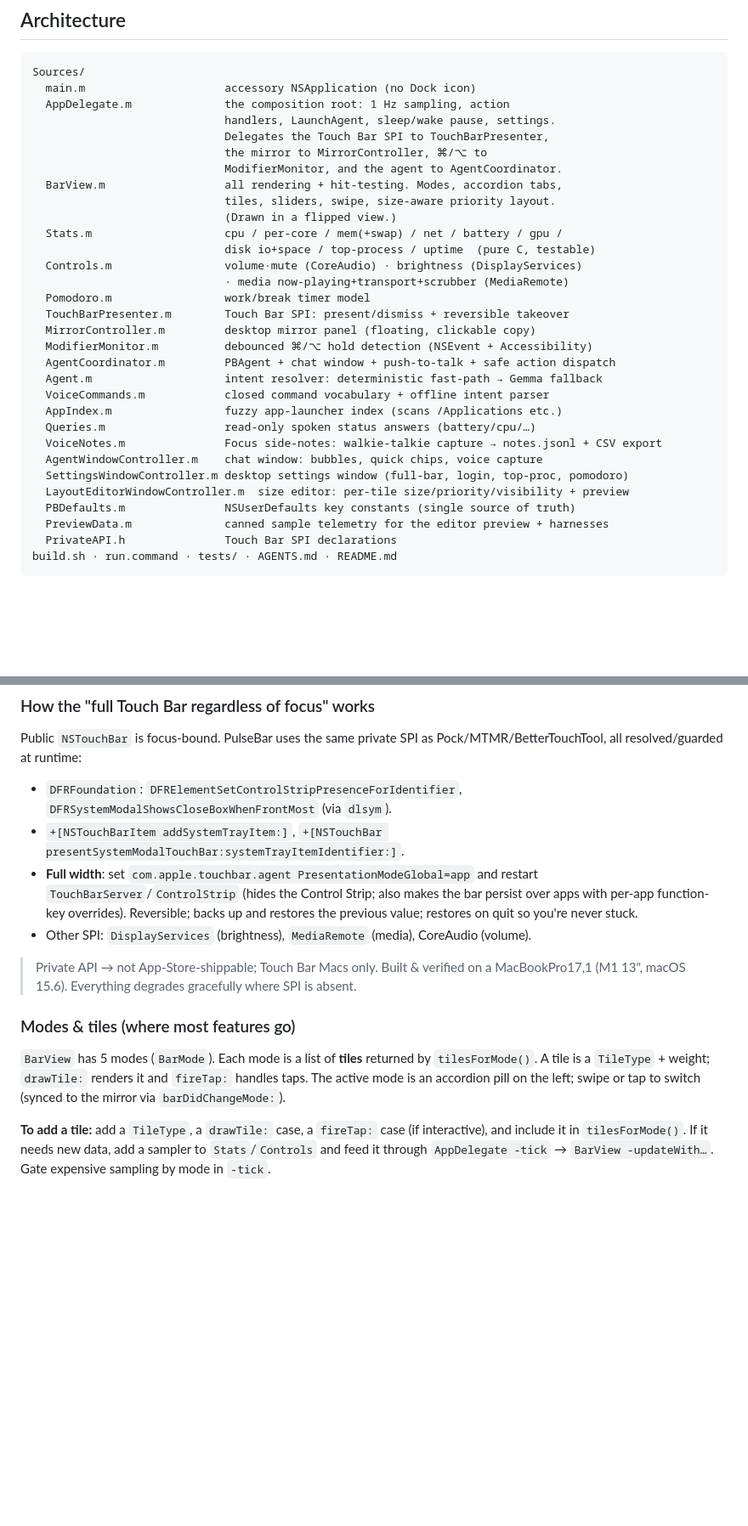
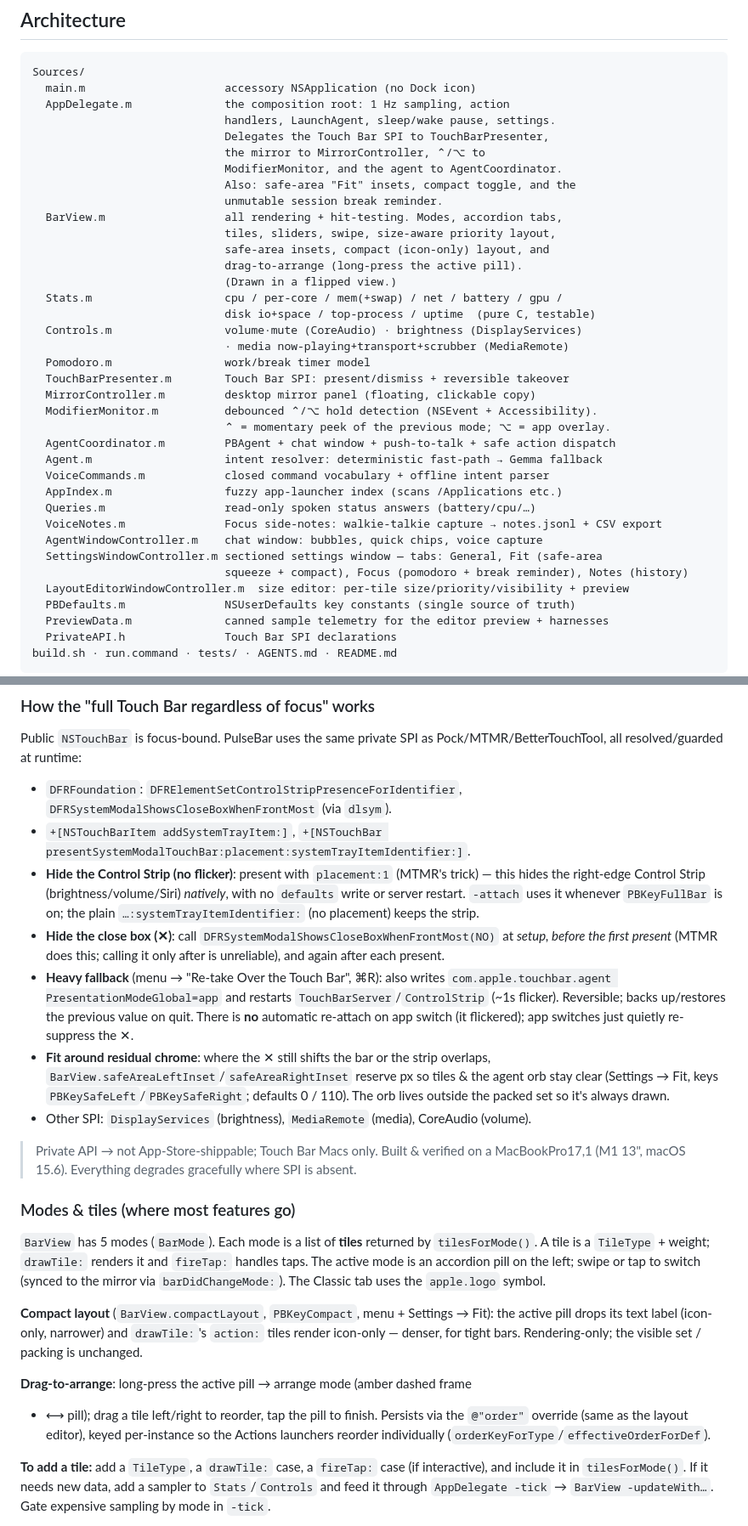
Before and after one commit to alexey-a-abramov/PulseBar, a Markdown page: AGENTS.md, 2 parts joined by grey strips. Shown at 85% size. Rendered like a GitHub page; blank space fills up the shorter version.

```diff
--- a/AGENTS.md
+++ b/AGENTS.md
@@ -79,10 +79,14 @@ Sources/
   AppDelegate.m              the composition root: 1 Hz sampling, action
                              handlers, LaunchAgent, sleep/wake pause, settings.
                              Delegates the Touch Bar SPI to TouchBarPresenter,
-                             the mirror to MirrorController, ⌘/⌥ to
+                             the mirror to MirrorController, ⌃/⌥ to
                              ModifierMonitor, and the agent to AgentCoordinator.
+                             Also: safe-area "Fit" insets, compact toggle, and the
+                             unmutable session break reminder.
   BarView.m                  all rendering + hit-testing. Modes, accordion tabs,
-                             tiles, sliders, swipe, size-aware priority layout.
+                             tiles, sliders, swipe, size-aware priority layout,
+                             safe-area insets, compact (icon-only) layout, and
+                             drag-to-arrange (long-press the active pill).
                              (Drawn in a flipped view.)
   Stats.m                    cpu / per-core / mem(+swap) / net / battery / gpu /
                              disk io+space / top-process / uptime  (pure C, testable)
@@ -91,7 +95,8 @@ Sources/
   Pomodoro.m                 work/break timer model
   TouchBarPresenter.m        Touch Bar SPI: present/dismiss + reversible takeover
   MirrorController.m         desktop mirror panel (floating, clickable copy)
-  ModifierMonitor.m          debounced ⌘/⌥ hold detection (NSEvent + Accessibility)
+  ModifierMonitor.m          debounced ⌃/⌥ hold detection (NSEvent + Accessibility).
+                             ⌃ = momentary peek of the previous mode; ⌥ = app overlay.
   AgentCoordinator.m         PBAgent + chat window + push-to-talk + safe action dispatch
   Agent.m                    intent resolver: deterministic fast-path → Gemma fallback
   VoiceCommands.m            closed command vocabulary + offline intent parser
@@ -99,7 +104,8 @@ Sources/
   Queries.m                  read-only spoken status answers (battery/cpu/…)
   VoiceNotes.m               Focus side-notes: walkie-talkie capture → notes.jsonl + CSV export
   AgentWindowController.m    chat window: bubbles, quick chips, voice capture
-  SettingsWindowController.m desktop settings window (full-bar, login, top-proc, pomodoro)
+  SettingsWindowController.m sectioned settings window — tabs: General, Fit (safe-area
+                             squeeze + compact), Focus (pomodoro + break reminder), Notes (history)
   LayoutEditorWindowController.m  size editor: per-tile size/priority/visibility + preview
   PBDefaults.m               NSUserDefaults key constants (single source of truth)
   PreviewData.m              canned sample telemetry for the editor preview + harnesses
@@ -131,11 +137,23 @@ Public `NSTouchBar` is focus-bound. PulseBar uses the same private SPI as
 Pock/MTMR/BetterTouchTool, all resolved/guarded at runtime:
 - `DFRFoundation`: `DFRElementSetControlStripPresenceForIdentifier`,
   `DFRSystemModalShowsCloseBoxWhenFrontMost` (via `dlsym`).
-- `+[NSTouchBarItem addSystemTrayItem:]`, `+[NSTouchBar presentSystemModalTouchBar:systemTrayItemIdentifier:]`.
-- **Full width**: set `com.apple.touchbar.agent PresentationModeGlobal=app` and
-  restart `TouchBarServer`/`ControlStrip` (hides the Control Strip; also makes the
-  bar persist over apps with per-app function-key overrides). Reversible; backs up
-  and restores the previous value; restores on quit so you're never stuck.
+- `+[NSTouchBarItem addSystemTrayItem:]`, `+[NSTouchBar presentSystemModalTouchBar:placement:systemTrayItemIdentifier:]`.
+- **Hide the Control Strip (no flicker)**: present with `placement:1` (MTMR's trick) —
+  this hides the right-edge Control Strip (brightness/volume/Siri) *natively*, with
+  no `defaults` write or server restart. `-attach` uses it whenever `PBKeyFullBar`
+  is on; the plain `…:systemTrayItemIdentifier:` (no placement) keeps the strip.
+- **Hide the close box (✕)**: call `DFRSystemModalShowsCloseBoxWhenFrontMost(NO)` at
+  *setup, before the first present* (MTMR does this; calling it only after is
+  unreliable), and again after each present.
+- **Heavy fallback** (menu → "Re-take Over the Touch Bar", ⌘R): also writes
+  `com.apple.touchbar.agent PresentationModeGlobal=app` and restarts
+  `TouchBarServer`/`ControlStrip` (~1s flicker). Reversible; backs up/restores the
+  previous value on quit. There is **no** automatic re-attach on app switch (it
+  flickered); app switches just quietly re-suppress the ✕.
+- **Fit around residual chrome**: where the ✕ still shifts the bar or the strip
+  overlaps, `BarView.safeAreaLeftInset`/`safeAreaRightInset` reserve px so tiles &
+  the agent orb stay clear (Settings → Fit, keys `PBKeySafeLeft`/`PBKeySafeRight`;
+  defaults 0 / 110). The orb lives outside the packed set so it's always drawn.
 - Other SPI: `DisplayServices` (brightness), `MediaRemote` (media), CoreAudio (volume).
 
 > Private API → not App-Store-shippable; Touch Bar Macs only. Built & verified on a
@@ -145,7 +163,18 @@ Pock/MTMR/BetterTouchTool, all resolved/guarded at runtime:
 `BarView` has 5 modes (`BarMode`). Each mode is a list of **tiles** returned by
 `tilesForMode()`. A tile is a `TileType` + weight; `drawTile:` renders it and
 `fireTap:` handles taps. The active mode is an accordion pill on the left; swipe or
-tap to switch (synced to the mirror via `barDidChangeMode:`).
+tap to switch (synced to the mirror via `barDidChangeMode:`). The Classic tab uses
+the `apple.logo` symbol.
+
+**Compact layout** (`BarView.compactLayout`, `PBKeyCompact`, menu + Settings → Fit):
+the active pill drops its text label (icon-only, narrower) and `drawTile:`'s
+`action:` tiles render icon-only — denser, for tight bars. Rendering-only; the
+visible set / packing is unchanged.
+
+**Drag-to-arrange**: long-press the active pill → arrange mode (amber dashed frame
++ ⟷ pill); drag a tile left/right to reorder, tap the pill to finish. Persists via
+the `@"order"` override (same as the layout editor), keyed per-instance so the
+Actions launchers reorder individually (`orderKeyForType`/`effectiveOrderForDef`).
 
 **To add a tile:** add a `TileType`, a `drawTile:` case, a `fireTap:` case (if
 interactive), and include it in `tilesForMode()`. If it needs new data, add a
```
Also changed, not shown: README.md (+23 -13 lines).
